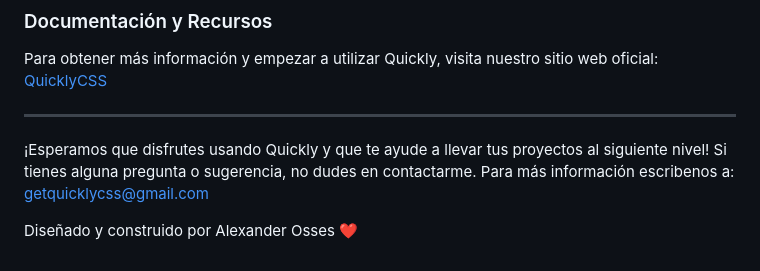
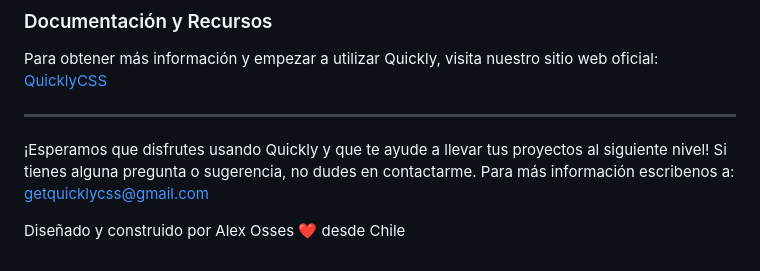
Before and after one commit to QuicklyCSS/Quickly, a Markdown page: README.md, the part around one of its changes. Drawn GitHub-style.

```diff
--- a/README.md
+++ b/README.md
@@ -57,4 +57,4 @@ Para obtener más información y empezar a utilizar Quickly, visita nuestro siti
 ¡Esperamos que disfrutes usando Quickly y que te ayude a llevar tus proyectos al siguiente nivel! Si tienes alguna pregunta o sugerencia, no dudes en contactarme.
 Para más información escribenos a: getquicklycss@gmail.com
 
-Diseñado y construido por Alexander Osses ❤️
+Diseñado y construido por Alex Osses ❤️ desde Chile
```
Also changed, not shown: other parts of README.md (+2 -2 lines).
